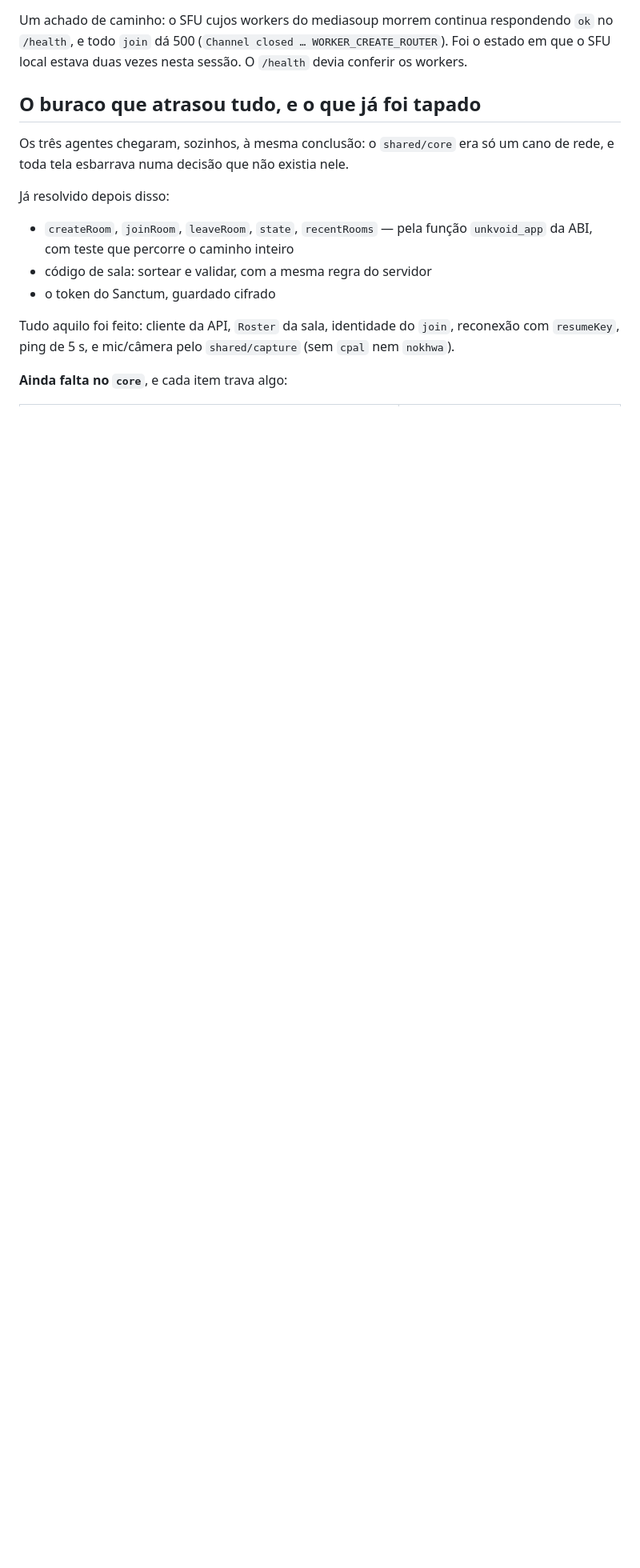
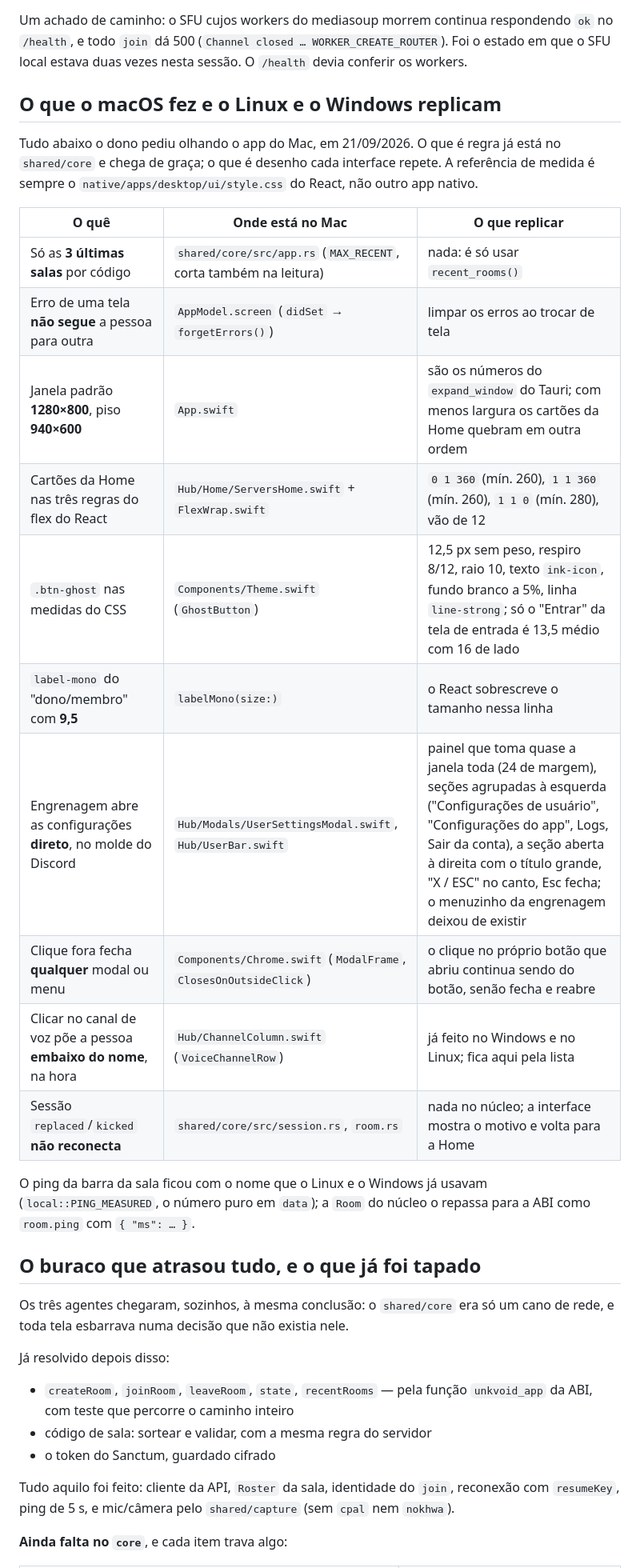
Before and after one commit to edsuuu/unkvoid, a Markdown page: CONTINUAR-AQUI.md, the part around the change. Shown at 80% size. GitHub-like rendering; blank space fills up the shorter version.

Commit message:
docs: o que o macOS fez e o Linux e o Windows replicam

```diff
--- a/CONTINUAR-AQUI.md
+++ b/CONTINUAR-AQUI.md
@@ -65,6 +65,29 @@ frente, o login com Google (precisa do navegador e de uma conta), e cada modal c
 Um achado de caminho: o SFU cujos workers do mediasoup morrem continua respondendo `ok` no
 `/health`, e todo `join` dá 500 (`Channel closed … WORKER_CREATE_ROUTER`). Foi o estado em que
 o SFU local estava duas vezes nesta sessão. O `/health` devia conferir os workers.
+
+## O que o macOS fez e o Linux e o Windows replicam
+
+Tudo abaixo o dono pediu olhando o app do Mac, em 21/09/2026. O que é regra já está no
+`shared/core` e chega de graça; o que é desenho cada interface repete. A referência de medida é
+sempre o `native/apps/desktop/ui/style.css` do React, não outro app nativo.
+
+| O quê | Onde está no Mac | O que replicar |
+|---|---|---|
+| Só as **3 últimas salas** por código | `shared/core/src/app.rs` (`MAX_RECENT`, corta também na leitura) | nada: é só usar `recent_rooms()` |
+| Erro de uma tela **não segue** a pessoa para outra | `AppModel.screen` (`didSet` → `forgetErrors()`) | limpar os erros ao trocar de tela |
+| Janela padrão **1280×800**, piso **940×600** | `App.swift` | são os números do `expand_window` do Tauri; com menos largura os cartões da Home quebram em outra ordem |
+| Cartões da Home nas três regras do flex do React | `Hub/Home/ServersHome.swift` + `FlexWrap.swift` | `0 1 360` (mín. 260), `1 1 360` (mín. 260), `1 1 0` (mín. 280), vão de 12 |
+| `.btn-ghost` nas medidas do CSS | `Components/Theme.swift` (`GhostButton`) | 12,5 px sem peso, respiro 8/12, raio 10, texto `ink-icon`, fundo branco a 5%, linha `line-strong`; só o "Entrar" da tela de entrada é 13,5 médio com 16 de lado |
+| `label-mono` do "dono/membro" com **9,5** | `labelMono(size:)` | o React sobrescreve o tamanho nessa linha |
+| Engrenagem abre as configurações **direto**, no molde do Discord | `Hub/Modals/UserSettingsModal.swift`, `Hub/UserBar.swift` | painel que toma quase a janela toda (24 de margem), seções agrupadas à esquerda ("Configurações de usuário", "Configurações do app", Logs, Sair da conta), a seção aberta à direita com o título grande, "X / ESC" no canto, Esc fecha; o menuzinho da engrenagem deixou de existir |
+| Clique fora fecha **qualquer** modal ou menu | `Components/Chrome.swift` (`ModalFrame`, `ClosesOnOutsideClick`) | o clique no próprio botão que abriu continua sendo do botão, senão fecha e reabre |
+| Clicar no canal de voz põe a pessoa **embaixo do nome**, na hora | `Hub/ChannelColumn.swift` (`VoiceChannelRow`) | já feito no Windows e no Linux; fica aqui pela lista |
+| Sessão `replaced`/`kicked` **não reconecta** | `shared/core/src/session.rs`, `room.rs` | nada no núcleo; a interface mostra o motivo e volta para a Home |
+
+O ping da barra da sala ficou com o nome que o Linux e o Windows já usavam
+(`local::PING_MEASURED`, o número puro em `data`); a `Room` do núcleo o repassa para a ABI como
+`room.ping` com `{ "ms": … }`.
 
 ## O buraco que atrasou tudo, e o que já foi tapado
 
```
